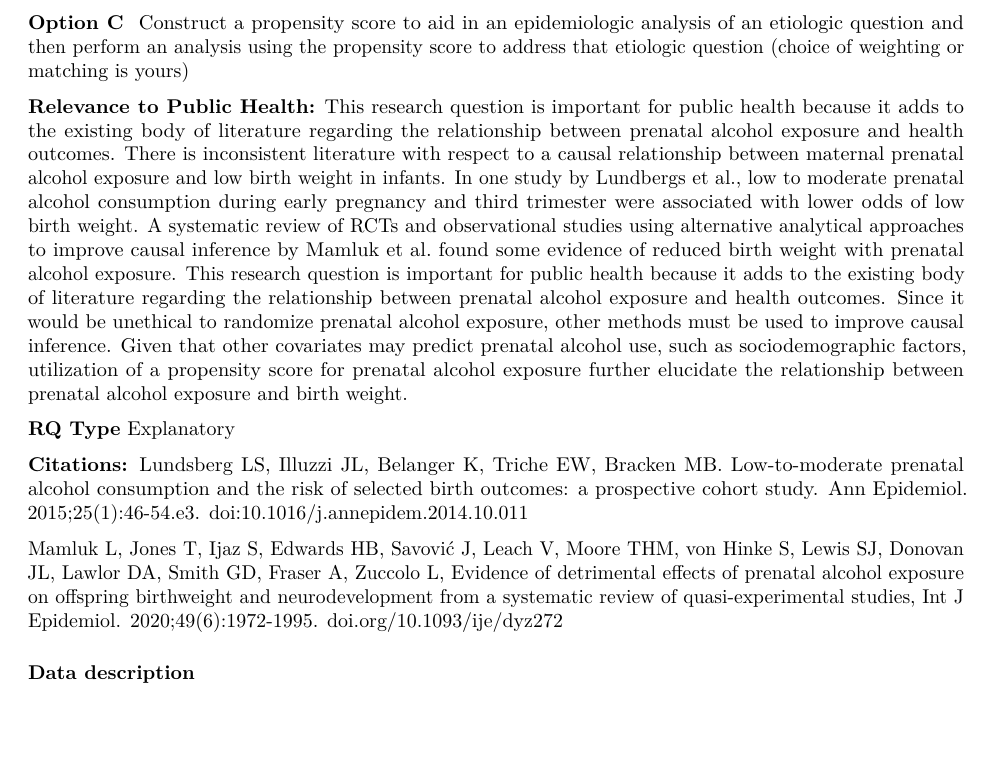
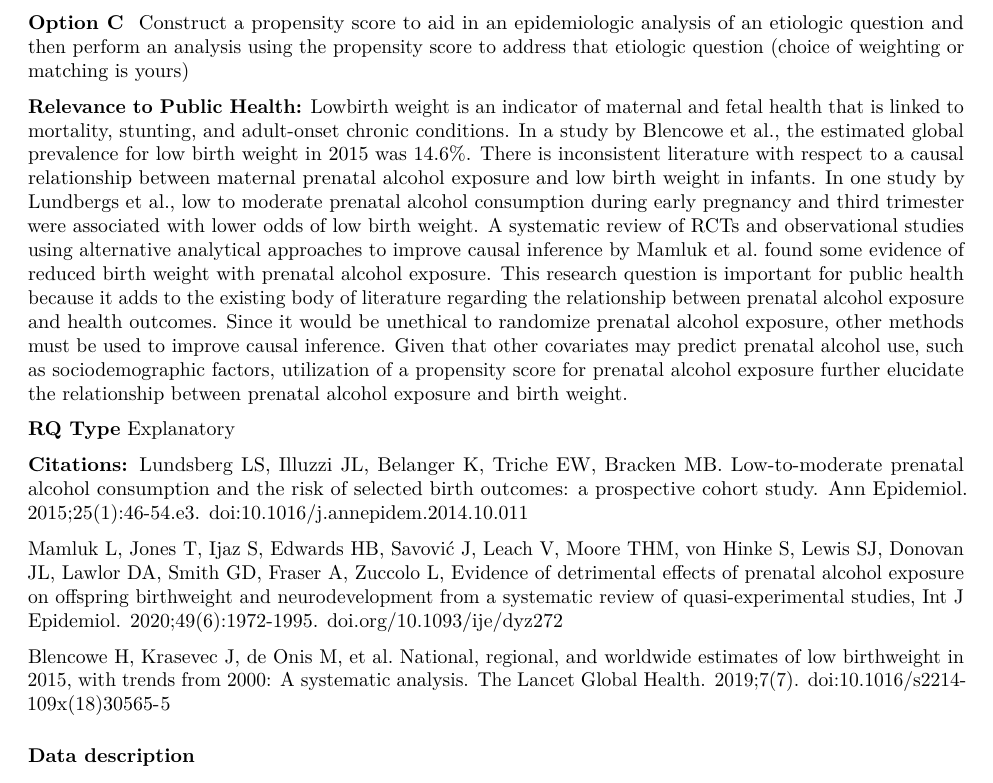
Before and after one commit to nidhipalak/MachineLearningFinal, an R Markdown document (ExposomeFinal.Rmd): part of page 1 of 5, cut so that both start at the same text, the shorter picture padded with empty space. Rendered offline with R 4.5, knitr and Pandoc, then LaTeX, with nearby package versions; the code chunks are not run, so their results and figures are left out.

Commit message:
Updated relevance

```diff
--- a/ExposomeFinal.Rmd
+++ b/ExposomeFinal.Rmd
@@ -18,7 +18,7 @@ knitr::opts_chunk$set(echo = TRUE)
 Construct a propensity score to aid in an epidemiologic analysis of an etiologic question and then perform an analysis using the propensity score to address that etiologic question (choice of weighting or matching is yours)
 
 **Relevance to Public Health:**
-This research question is important for public health because it adds to the existing body of literature regarding the relationship between prenatal alcohol exposure and health outcomes. There is inconsistent literature with respect to a causal relationship between maternal prenatal alcohol exposure and low birth weight in infants. In one study by Lundbergs et al., low to moderate prenatal alcohol consumption during early pregnancy and third trimester were associated with lower odds of low birth weight. A systematic review of RCTs and observational studies using alternative analytical approaches to improve causal inference by Mamluk et al. found some evidence of reduced birth weight with prenatal alcohol exposure. This research question is important for public health because it adds to the existing body of literature regarding the relationship between prenatal alcohol exposure and health outcomes. Since it would be unethical to randomize prenatal alcohol exposure, other methods must be used to improve causal inference. Given that other covariates may predict prenatal alcohol use, such as sociodemographic factors, utilization of a propensity score for prenatal alcohol exposure further elucidate the relationship between prenatal alcohol exposure and birth weight.
+Lowbirth weight is an indicator of maternal and fetal health that is linked to mortality, stunting, and adult-onset chronic conditions. In a study by Blencowe et al., the estimated global prevalence for low birth weight in 2015 was 14.6%. There is inconsistent literature with respect to a causal relationship between maternal prenatal alcohol exposure and low birth weight in infants. In one study by Lundbergs et al., low to moderate prenatal alcohol consumption during early pregnancy and third trimester were associated with lower odds of low birth weight. A systematic review of RCTs and observational studies using alternative analytical approaches to improve causal inference by Mamluk et al. found some evidence of reduced birth weight with prenatal alcohol exposure. This research question is important for public health because it adds to the existing body of literature regarding the relationship between prenatal alcohol exposure and health outcomes. Since it would be unethical to randomize prenatal alcohol exposure, other methods must be used to improve causal inference. Given that other covariates may predict prenatal alcohol use, such as sociodemographic factors, utilization of a propensity score for prenatal alcohol exposure further elucidate the relationship between prenatal alcohol exposure and birth weight.
 
 **RQ Type**
 Explanatory
@@ -28,6 +28,7 @@ Lundsberg LS, Illuzzi JL, Belanger K, Triche EW, Bracken MB. Low-to-moderate pre
 
 Mamluk L, Jones T, Ijaz S, Edwards HB, Savović J, Leach V, Moore THM, von Hinke S, Lewis SJ, Donovan JL, Lawlor DA, Smith GD, Fraser A, Zuccolo L, Evidence of detrimental effects of prenatal alcohol exposure on offspring birthweight and neurodevelopment from a systematic review of quasi-experimental studies, Int J Epidemiol. 2020;49(6):1972-1995. doi.org/10.1093/ije/dyz272
 
+Blencowe H, Krasevec J, de Onis M, et al. National, regional, and worldwide estimates of low birthweight in 2015, with trends from 2000: A systematic analysis. The Lancet Global Health. 2019;7(7). doi:10.1016/s2214-109x(18)30565-5
 
 ### Data description
 Dataset: Exposome
```
